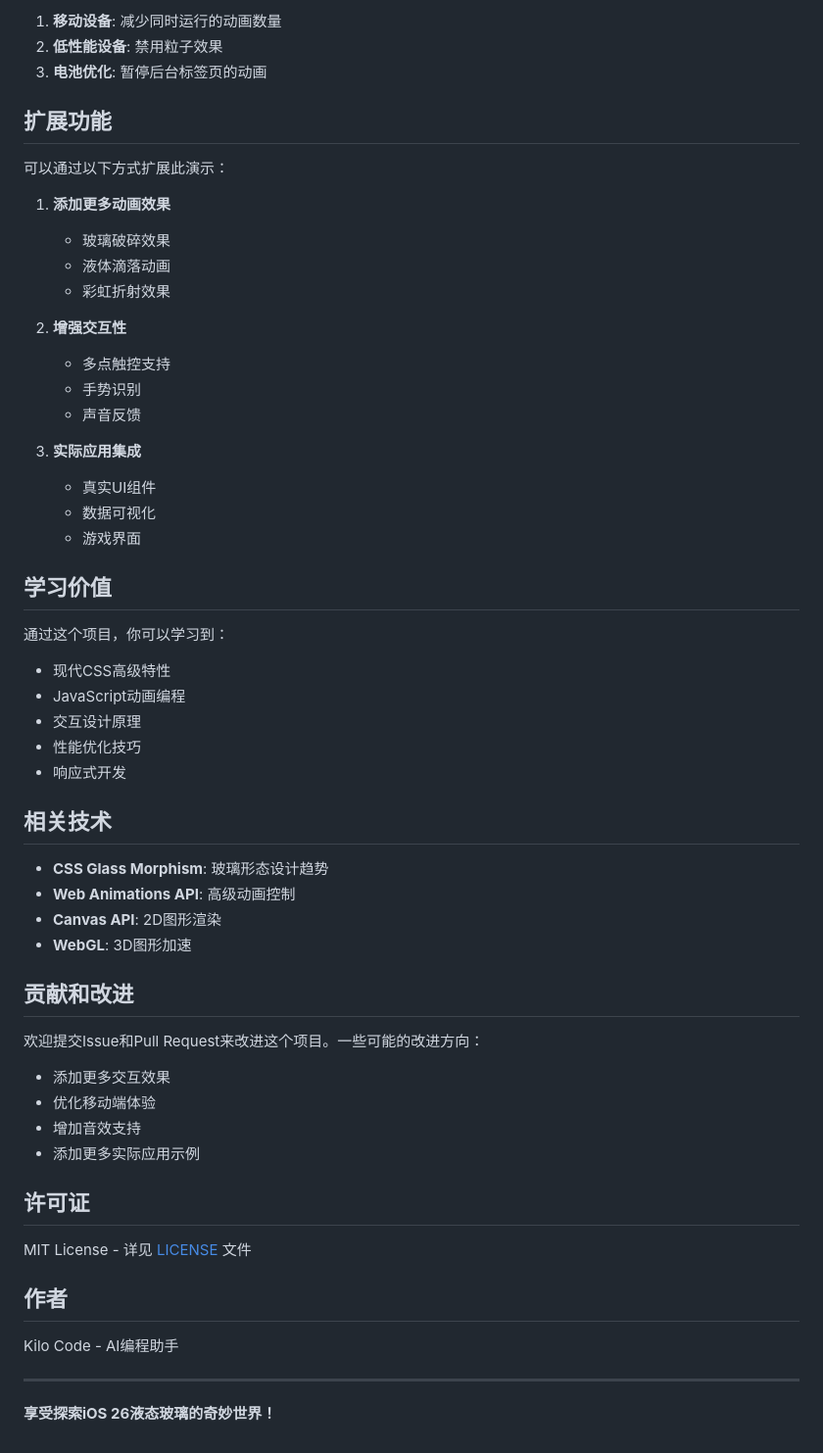
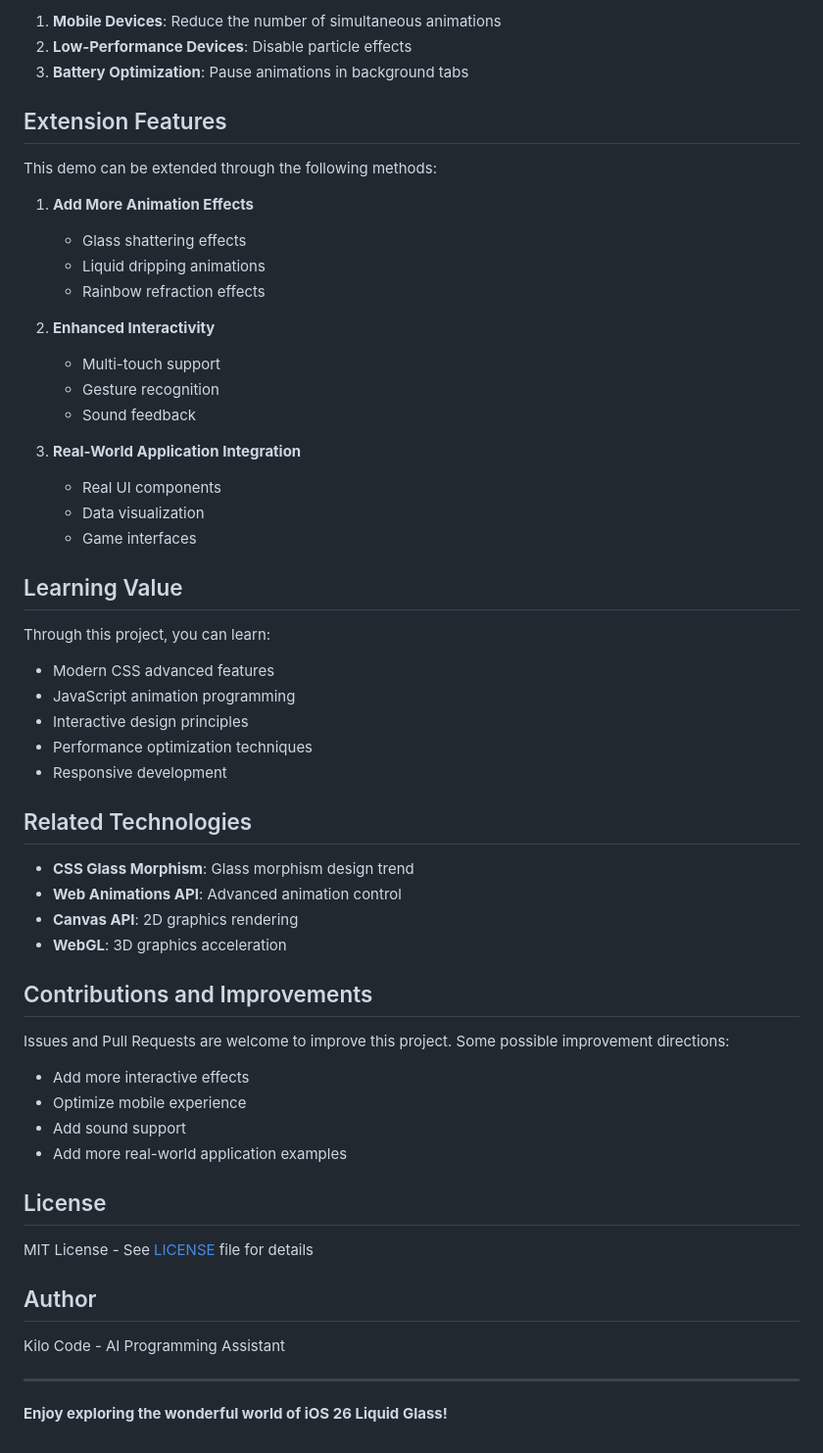
Before and after one commit to Cheng-DX/kilo-playground, a Markdown page: README.md, the part around the change printed below. Shown: that part at 98% size. Rendered like a GitHub page.

```diff
--- a/README.md
+++ b/README.md
@@ -145,61 +145,61 @@ ios26-liquid-glass-demo/
 
-1. **移动设备**: 减少同时运行的动画数量
-2. **低性能设备**: 禁用粒子效果
-3. **电池优化**: 暂停后台标签页的动画
+1. **Mobile Devices**: Reduce the number of simultaneous animations
+2. **Low-Performance Devices**: Disable particle effects
+3. **Battery Optimization**: Pause animations in background tabs
 
-## 扩展功能
+## Extension Features
 
-可以通过以下方式扩展此演示：
+This demo can be extended through the following methods:
 
-1. **添加更多动画效果**
-   - 玻璃破碎效果
-   - 液体滴落动画
-   - 彩虹折射效果
+1. **Add More Animation Effects**
+   - Glass shattering effects
+   - Liquid dripping animations
+   - Rainbow refraction effects
 
-2. **增强交互性**
-   - 多点触控支持
-   - 手势识别
-   - 声音反馈
+2. **Enhanced Interactivity**
+   - Multi-touch support
+   - Gesture recognition
+   - Sound feedback
 
-3. **实际应用集成**
-   - 真实UI组件
-   - 数据可视化
-   - 游戏界面
+3. **Real-World Application Integration**
+   - Real UI components
+   - Data visualization
+   - Game interfaces
 
-## 学习价值
+## Learning Value
 
-通过这个项目，你可以学习到：
+Through this project, you can learn:
 
-- 现代CSS高级特性
-- JavaScript动画编程
-- 交互设计原理
-- 性能优化技巧
-- 响应式开发
+- Modern CSS advanced features
+- JavaScript animation programming
+- Interactive design principles
+- Performance optimization techniques
+- Responsive development
 
-## 相关技术
+## Related Technologies
 
-- **CSS Glass Morphism**: 玻璃形态设计趋势
-- **Web Animations API**: 高级动画控制
-- **Canvas API**: 2D图形渲染
-- **WebGL**: 3D图形加速
+- **CSS Glass Morphism**: Glass morphism design trend
+- **Web Animations API**: Advanced animation control
+- **Canvas API**: 2D graphics rendering
+- **WebGL**: 3D graphics acceleration
 
-## 贡献和改进
+## Contributions and Improvements
 
-欢迎提交Issue和Pull Request来改进这个项目。一些可能的改进方向：
+Issues and Pull Requests are welcome to improve this project. Some possible improvement directions:
 
-- 添加更多交互效果
-- 优化移动端体验
-- 增加音效支持
-- 添加更多实际应用示例
+- Add more interactive effects
+- Optimize mobile experience
+- Add sound support
+- Add more real-world application examples
 
-## 许可证
+## License
 
-MIT License - 详见 [LICENSE](LICENSE) 文件
+MIT License - See [LICENSE](LICENSE) file for details
 
-## 作者
+## Author
 
-Kilo Code - AI编程助手
+Kilo Code - AI Programming Assistant
 
 ---
 
-**享受探索iOS 26液态玻璃的奇妙世界！**
+**Enjoy exploring the wonderful world of iOS 26 Liquid Glass!**
```
Also changed, not shown: other parts of README.md (+101 -101 lines).
